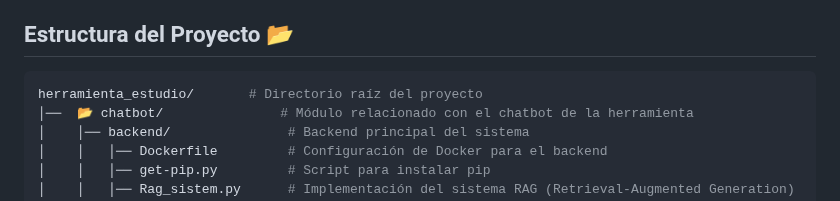
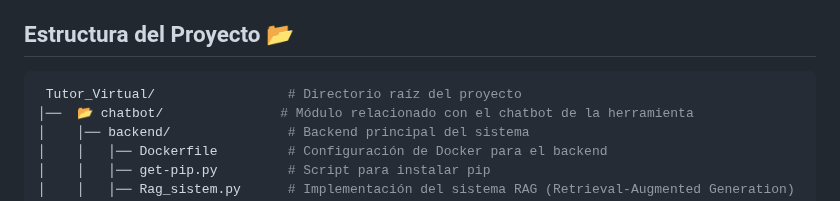
Before and after one commit to borjabarber/Tutor_Virtual, a Markdown page: README.md, the part around the change. Rendered like a GitHub page.

````diff
--- a/README.md
+++ b/README.md
@@ -44,7 +44,7 @@ Este proyecto ha sido desarrollado con las siguientes herramientas y tecnología
 ## Estructura del Proyecto 📂
 
 ```bash
-herramienta_estudio/       # Directorio raíz del proyecto
+ Tutor_Virtual/                 # Directorio raíz del proyecto
 │──  📂 chatbot/               # Módulo relacionado con el chatbot de la herramienta
 │    │── backend/               # Backend principal del sistema
 │    │   │── Dockerfile         # Configuración de Docker para el backend
````
